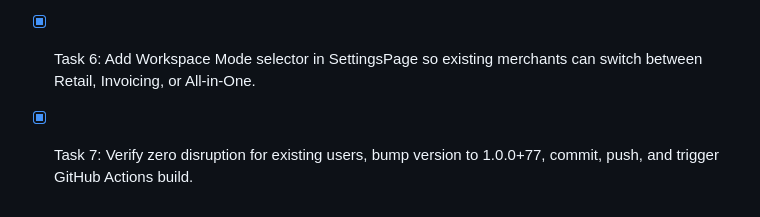
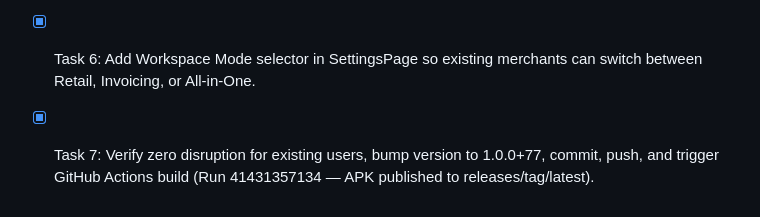
Before and after one commit to JosephSalvador/Business_Management_App, a Markdown page: AGENTS.md, the part around the change. Drawn GitHub-style.

Commit message:
docs: update AGENTS.md with APK release run 41431357134

```diff
--- a/AGENTS.md
+++ b/AGENTS.md
@@ -215,4 +215,4 @@ documentation, migration, permissions, audit, API, offline, and sync are complet
 - [x] Task 4: Make bottom navigation in HomePage adaptive (replace locked POS tab with Invoices for invoice-only users).
 - [x] Task 5: Upgrade _LockedModulePlaceholder into an engaging value discovery card with 1-tap activation.
 - [x] Task 6: Add Workspace Mode selector in SettingsPage so existing merchants can switch between Retail, Invoicing, or All-in-One.
-- [x] Task 7: Verify zero disruption for existing users, bump version to 1.0.0+77, commit, push, and trigger GitHub Actions build.
+- [x] Task 7: Verify zero disruption for existing users, bump version to 1.0.0+77, commit, push, and trigger GitHub Actions build (Run 41431357134 — APK published to releases/tag/latest).
```
